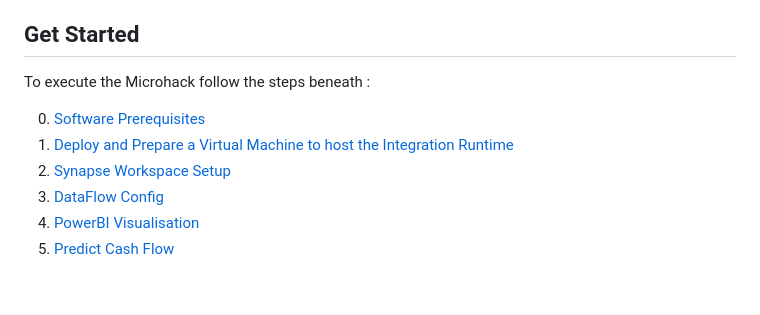
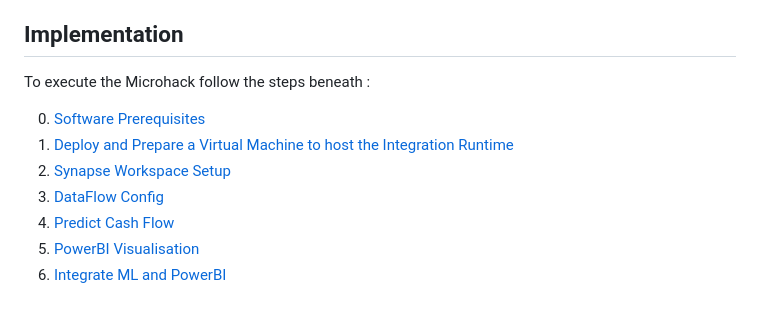
Before and after one commit to thzandvl/microhack-sap-data, a Markdown page: README.md, the part around the change. Rendered like a GitHub page.

Commit message:
Reoder + Split PowerBI and ML section

```diff
--- a/README.md
+++ b/README.md
@@ -9,12 +9,13 @@ For this Microhack we will:
 ## Scenario Description
 When customers buy goods, the corresponding payments are not done immediatly. Some customers will pay directly and other customers will pay at end of the payment terms. This makes it diffucult for companies to predict the incoming cashflow. In this simplified exercise we'll use Azure tooling to predict the incoming cashflow. For this we need data on past Sales Orders and past payments. The Sales Order information we'll retrieve from a S4Hana system. For the payments we assume these are kept in a non SAP system. This non SAP System is represented by a cosmos DB.
 
-## Get Started
+## Implementation
 To execute the Microhack follow the steps beneath :
 
 0. [Software Prerequisites](SoftwarePrerequisites.md)
 1. [Deploy and Prepare a Virtual Machine to host the Integration Runtime](DeployIntegrationRuntimeVM.md)
 2. [Synapse Workspace Setup](SynapseWorkspace.md)
 3. [DataFlow Config](DataFlowConfig.md)
-4. [PowerBI Visualisation](PowerBiVisualisation.md)
-5. [Predict Cash Flow](PredictIncomingCashflow.md)
+4. [Predict Cash Flow](PredictIncomingCashflow.md)
+5. [PowerBI Visualisation](PowerBiVisualisation.md)
+6. [Integrate ML and PowerBI](IntegrateMLPowerBI.md)
```
Also changed, not shown: IntegrateMLPowerBI.md (added, +101 -0 lines), images/aml/13-aml-studio.PNG, images/aml/newDateTable.jpg (added), 2 other files.
